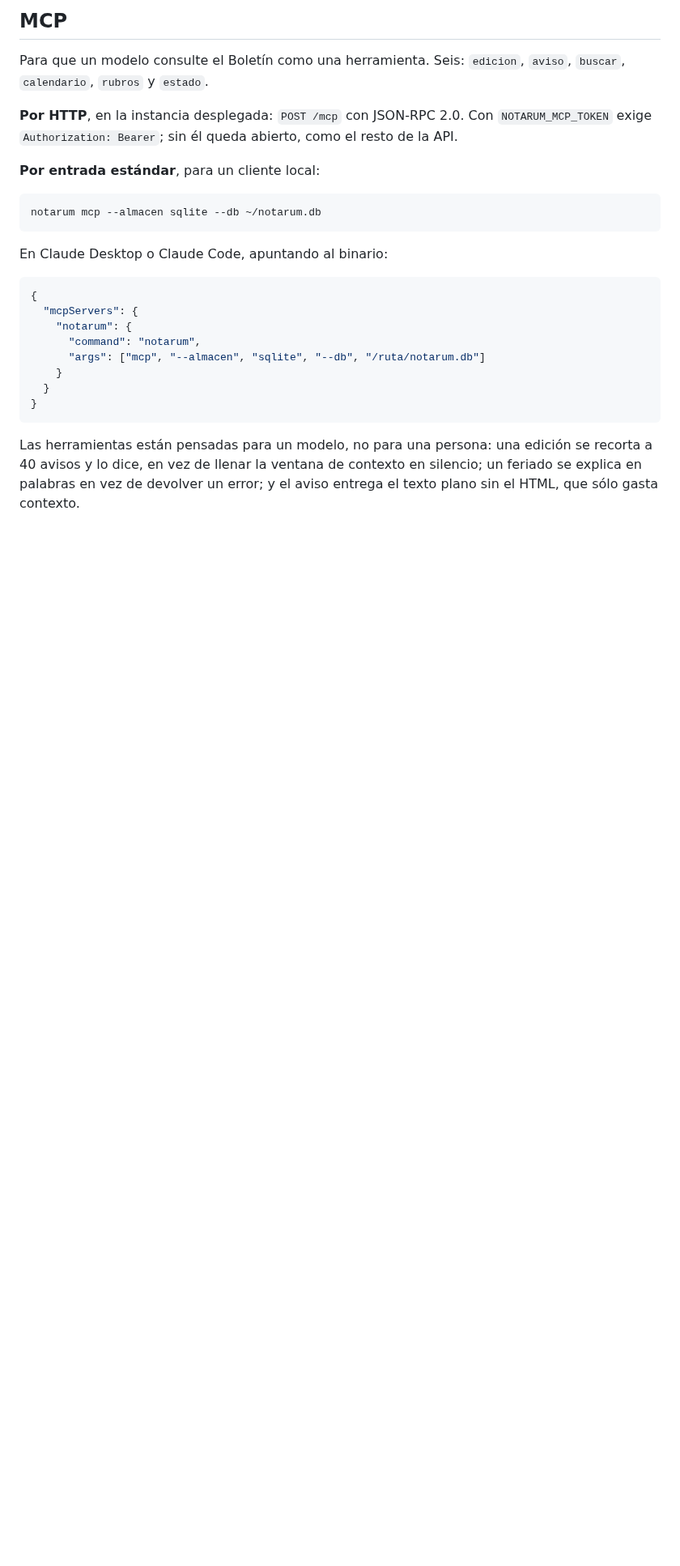
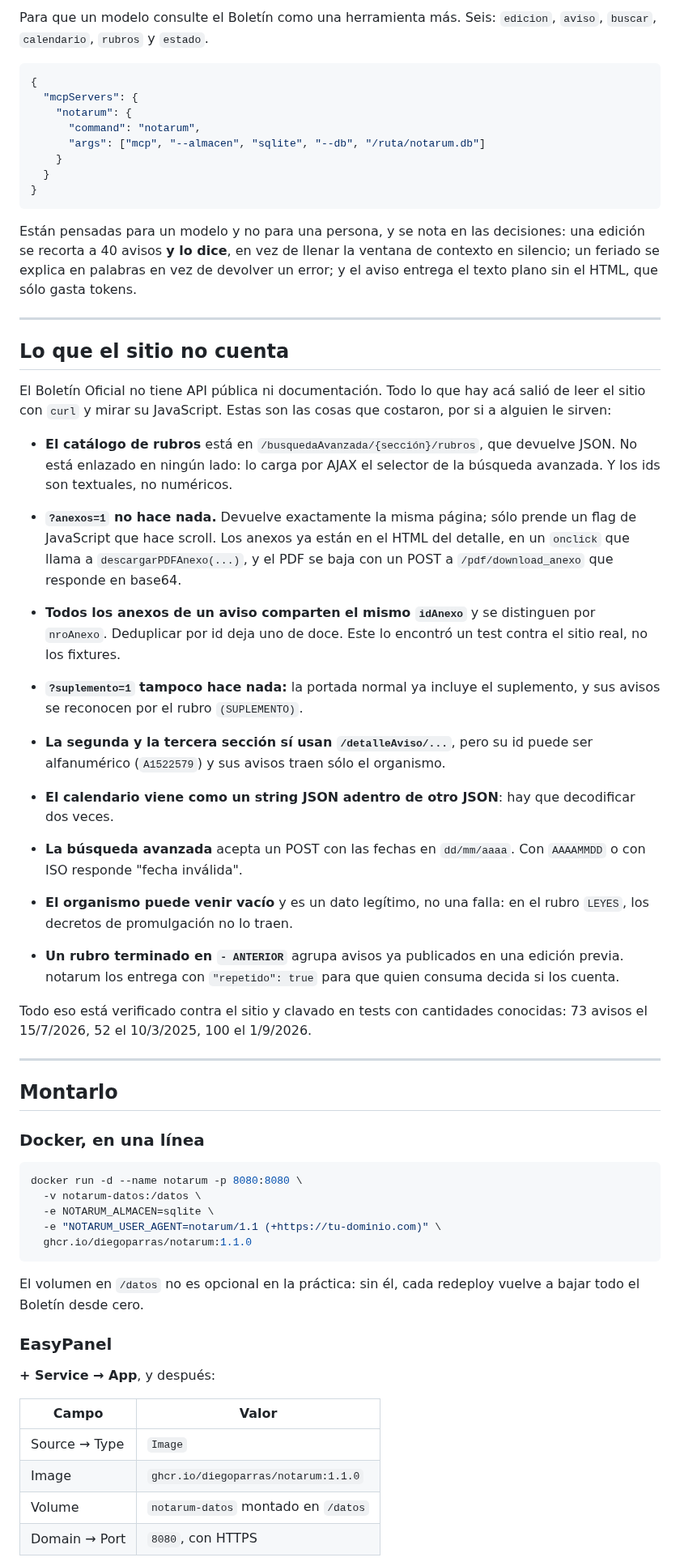
Before and after one commit to diegoparras/notarum, a Markdown page: README.md, the part around one of its changes. Shown at 81% size. GitHub-like rendering; blank space fills up the shorter version.

````diff
--- a/README.md
+++ b/README.md
@@ -213,19 +145,5 @@ baja un año entero adentro de un pedido HTTP.
-## MCP
-
-Para que un modelo consulte el Boletín como una herramienta. Seis: `edicion`,
-`aviso`, `buscar`, `calendario`, `rubros` y `estado`.
-
-**Por HTTP**, en la instancia desplegada: `POST /mcp` con JSON-RPC 2.0. Con
-`NOTARUM_MCP_TOKEN` exige `Authorization: Bearer`; sin él queda abierto, como
-el resto de la API.
-
-**Por entrada estándar**, para un cliente local:
-
-```bash
-notarum mcp --almacen sqlite --db ~/notarum.db
-```
-
-En Claude Desktop o Claude Code, apuntando al binario:
+Para que un modelo consulte el Boletín como una herramienta más. Seis:
+`edicion`, `aviso`, `buscar`, `calendario`, `rubros` y `estado`.
 
 ```json
 {
@@ -238,7 +156,80 @@ En Claude Desktop o Claude Code, apuntando al binario:
 }
 ```
 
-Las herramientas están pensadas para un modelo, no para una persona: una
-edición se recorta a 40 avisos y lo dice, en vez de llenar la ventana de
-contexto en silencio; un feriado se explica en palabras en vez de devolver un
-error; y el aviso entrega el texto plano sin el HTML, que sólo gasta contexto.
+Están pensadas para un modelo y no para una persona, y se nota en las
+decisiones: una edición se recorta a 40 avisos **y lo dice**, en vez de llenar
+la ventana de contexto en silencio; un feriado se explica en palabras en vez de
+devolver un error; y el aviso entrega el texto plano sin el HTML, que sólo
+gasta tokens.
+
+---
+
+## Lo que el sitio no cuenta
+
+El Boletín Oficial no tiene API pública ni documentación. Todo lo que hay acá
+salió de leer el sitio con `curl` y mirar su JavaScript. Estas son las cosas
+que costaron, por si a alguien le sirven:
+
+- **El catálogo de rubros** está en `/busquedaAvanzada/{sección}/rubros`, que
+  devuelve JSON. No está enlazado en ningún lado: lo carga por AJAX el selector
+  de la búsqueda avanzada. Y los ids son textuales, no numéricos.
+
+- **`?anexos=1` no hace nada.** Devuelve exactamente la misma página; sólo
+  prende un flag de JavaScript que hace scroll. Los anexos ya están en el HTML
+  del detalle, en un `onclick` que llama a `descargarPDFAnexo(...)`, y el PDF se
+  baja con un POST a `/pdf/download_anexo` que responde en base64.
+
+- **Todos los anexos de un aviso comparten el mismo `idAnexo`** y se distinguen
+  por `nroAnexo`. Deduplicar por id deja uno de doce. Este lo encontró un test
+  contra el sitio real, no los fixtures.
+
+- **`?suplemento=1` tampoco hace nada:** la portada normal ya incluye el
+  suplemento, y sus avisos se reconocen por el rubro `(SUPLEMENTO)`.
+
+- **La segunda y la tercera sección sí usan `/detalleAviso/...`**, pero su id
+  puede ser alfanumérico (`A1522579`) y sus avisos traen sólo el organismo.
+
+- **El calendario viene como un string JSON adentro de otro JSON**: hay que
+  decodificar dos veces.
+
+- **La búsqueda avanzada** acepta un POST con las fechas en `dd/mm/aaaa`. Con
+  `AAAAMMDD` o con ISO responde "fecha inválida".
+
+- **El organismo puede venir vacío** y es un dato legítimo, no una falla: en el
+  rubro `LEYES`, los decretos de promulgación no lo traen.
+
+- **Un rubro terminado en `- ANTERIOR`** agrupa avisos ya publicados en una
+  edición previa. notarum los entrega con `"repetido": true` para que quien
+  consuma decida si los cuenta.
+
+Todo eso está verificado contra el sitio y clavado en tests con cantidades
+conocidas: 73 avisos el 15/7/2026, 52 el 10/3/2025, 100 el 1/9/2026.
+
+---
+
+## Montarlo
+
+### Docker, en una línea
+
+```bash
+docker run -d --name notarum -p 8080:8080 \
+  -v notarum-datos:/datos \
+  -e NOTARUM_ALMACEN=sqlite \
+  -e "NOTARUM_USER_AGENT=notarum/1.1 (+https://tu-dominio.com)" \
+  ghcr.io/diegoparras/notarum:1.1.0
+```
+
+El volumen en `/datos` no es opcional en la práctica: sin él, cada redeploy
+vuelve a bajar todo el Boletín desde cero.
+
+### EasyPanel
+
+**+ Service → App**, y después:
+
+| Campo | Valor |
+|---|---|
+| Source → Type | `Image` |
+| Image | `ghcr.io/diegoparras/notarum:1.1.0` |
+| Volume | `notarum-datos` montado en `/datos` |
+| Domain → Port | `8080`, con HTTPS |
+
````
Also changed, not shown: other parts of README.md (+191 -201 lines), docs/img/aviso.png (added), docs/img/buscar.png (added), docs/img/calendario.png (added), docs/img/lector.png (added), docs/img/movil.png (added), 2 other files.
